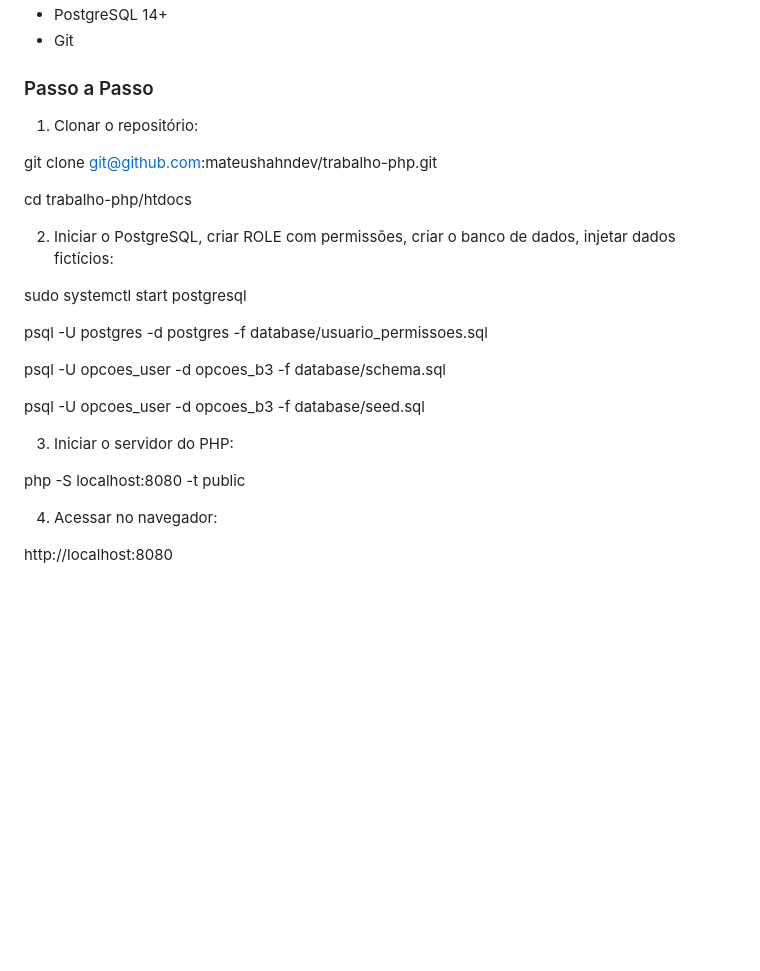
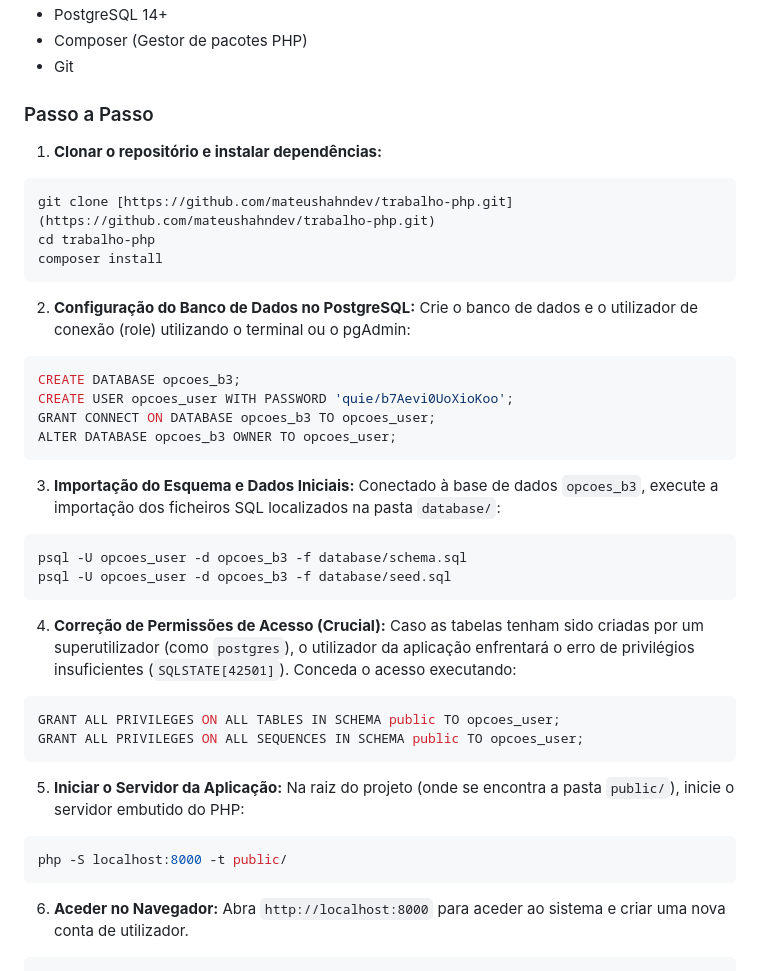
Before and after one commit to mateushahndev/trabalho-php, a Markdown page: README.md, the part around one of its changes. GitHub-like rendering; blank space fills up the shorter version.

````diff
--- a/README.md
+++ b/README.md
@@ -29,28 +45,45 @@ financeiro no dashboard.
 - PostgreSQL 14+
+- Composer (Gestor de pacotes PHP)
 - Git
 
 ### Passo a Passo
 
-1. Clonar o repositório:
+1. **Clonar o repositório e instalar dependências:**
+```bash
+git clone [https://github.com/mateushahndev/trabalho-php.git](https://github.com/mateushahndev/trabalho-php.git)
+cd trabalho-php
+composer install
+```
 
-git clone git@github.com:mateushahndev/trabalho-php.git
+2. **Configuração do Banco de Dados no PostgreSQL:**
+   Crie o banco de dados e o utilizador de conexão (role) utilizando o terminal ou o pgAdmin:
+```sql
+CREATE DATABASE opcoes_b3;
+CREATE USER opcoes_user WITH PASSWORD 'quie/b7Aevi0UoXioKoo';
+GRANT CONNECT ON DATABASE opcoes_b3 TO opcoes_user;
+ALTER DATABASE opcoes_b3 OWNER TO opcoes_user;
+```
 
-cd trabalho-php/htdocs
+3. **Importação do Esquema e Dados Iniciais:**
+   Conectado à base de dados `opcoes_b3`, execute a importação dos ficheiros SQL localizados na pasta `database/`:
+```bash
+psql -U opcoes_user -d opcoes_b3 -f database/schema.sql
+psql -U opcoes_user -d opcoes_b3 -f database/seed.sql
+```
 
-2. Iniciar o PostgreSQL, criar ROLE com permissões, criar o banco de dados, injetar dados fictícios:
+4. **Correção de Permissões de Acesso (Crucial):**
+   Caso as tabelas tenham sido criadas por um superutilizador (como `postgres`), o utilizador da aplicação enfrentará o erro de privilégios insuficientes (`SQLSTATE[42501]`). Conceda o acesso executando:
+```sql
+GRANT ALL PRIVILEGES ON ALL TABLES IN SCHEMA public TO opcoes_user;
+GRANT ALL PRIVILEGES ON ALL SEQUENCES IN SCHEMA public TO opcoes_user;
+```
 
-sudo systemctl start postgresql
+5. **Iniciar o Servidor da Aplicação:**
+   Na raiz do projeto (onde se encontra a pasta `public/`), inicie o servidor embutido do PHP:
+```bash
+php -S localhost:8000 -t public/
+```
 
-psql -U postgres -d postgres -f database/usuario_permissoes.sql
-
-psql -U opcoes_user -d opcoes_b3 -f database/schema.sql
-
-psql -U opcoes_user -d opcoes_b3 -f database/seed.sql
-
-3. Iniciar o servidor do PHP:
-
-php -S localhost:8080 -t public
-
-4. Acessar no navegador:
-
-http://localhost:8080
+6. **Aceder no Navegador:**
+   Abra `http://localhost:8000` para aceder ao sistema e criar uma nova conta de utilizador.
+```
````
Also changed, not shown: other parts of README.md (+30 -14 lines).
